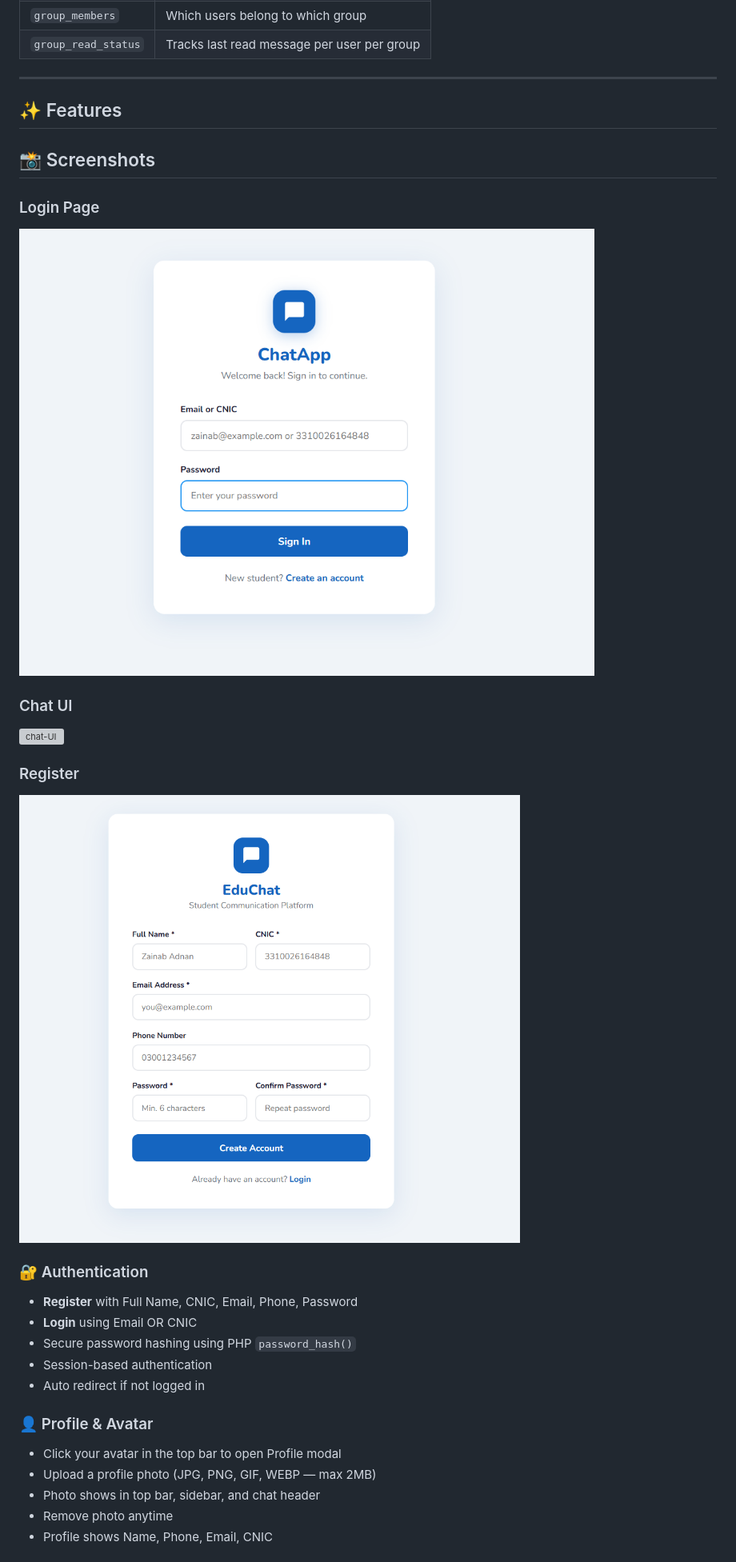
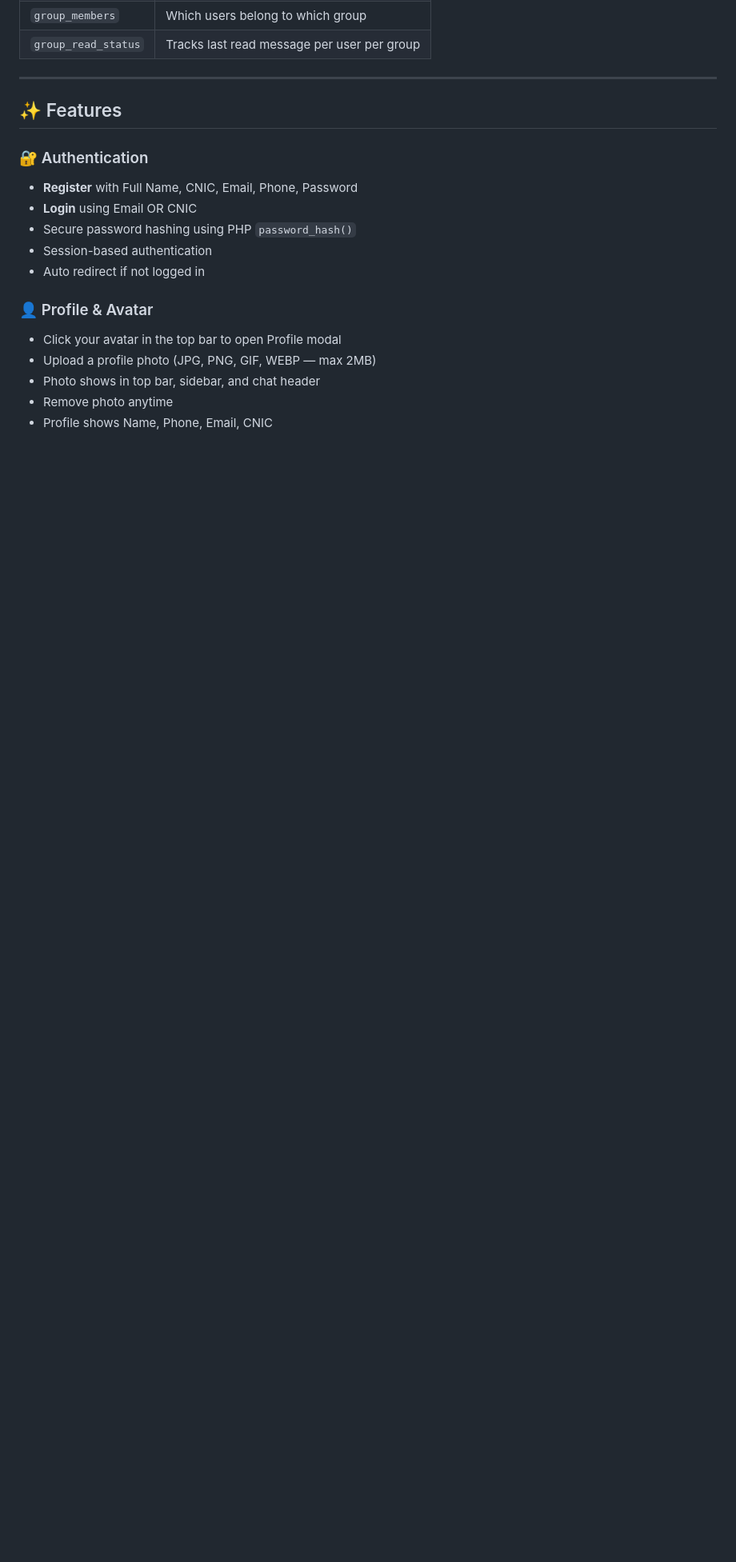
Before and after one commit to ZainabAdnan250/ajax-chat-app, a Markdown page: README.md, the part around one of its changes. Shown at 80% size. Drawn GitHub-style; blank space fills up the shorter version; grey boxes are pictures that could not be loaded.

Commit message:
Reorganize screenshots section in README
Moved screenshots section to a new location in the README and fixed formatting.

```diff
--- a/README.md
+++ b/README.md
@@ -95,16 +95,6 @@ http://localhost/chatapp/login.php
 ---
 
 ## ✨ Features
-## 📸 Screenshots
-
-### Login Page
-![login](login.png)
-
-### Chat UI
-![chat-UI](chat.png)
-
-### Register
-![Register](Register.png)
 
 ### 🔐 Authentication
 - **Register** with Full Name, CNIC, Email, Phone, Password
```
Also changed, not shown: other parts of README.md (+12 -0 lines).
